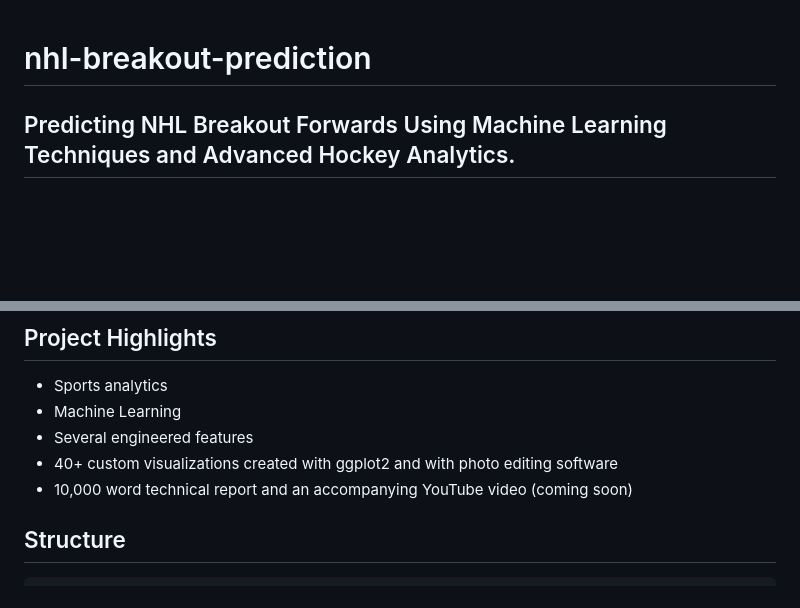
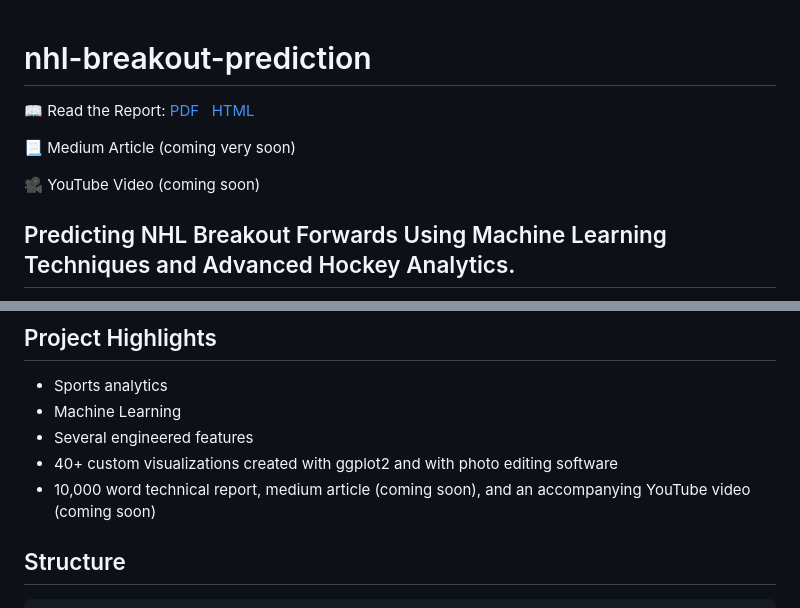
Before and after one commit to JacobRasmussen06/nhl-breakout-prediction, a Markdown page: README.md, 2 parts joined by grey strips. GitHub-like rendering; blank space fills up the shorter version.

Commit message:
(Hopefully) Final Commit

````diff
--- a/README.md
+++ b/README.md
@@ -1,4 +1,11 @@
 # nhl-breakout-prediction
+
+📖 Read the Report: [PDF](https://jacobrasmussen06.github.io/nhl-breakout-prediction/report/report.pdf) &nbsp; [HTML](https://jacobrasmussen06.github.io/nhl-breakout-prediction/report/report.html)
+
+📃 Medium Article (coming very soon)
+
+🎥 YouTube Video (coming soon)
+
 ## Predicting NHL Breakout Forwards Using Machine Learning Techniques and Advanced Hockey Analytics.
 
 Each year in the National Hockey League (NHL), there are players denoted as "breakout players", players whose stat line increases dramatically from one season to the next. Some breakouts are anticipated, while others are more difficult to identify. This project develops two machine learning models that assign probability of breakout to NHL forwards, attempting to predict breakout forwards using player performance and analytics from NHL seasons.
@@ -13,7 +20,7 @@ Two XGBoost models were trained and balance different objectives:
 - Machine Learning
 - Several engineered features
 - 40+ custom visualizations created with ggplot2 and with photo editing software
-- 10,000 word technical report and an accompanying YouTube video (coming soon)
+- 10,000 word technical report, medium article (coming soon), and an accompanying YouTube video (coming soon)
 
 ## Structure
 ```text
````
